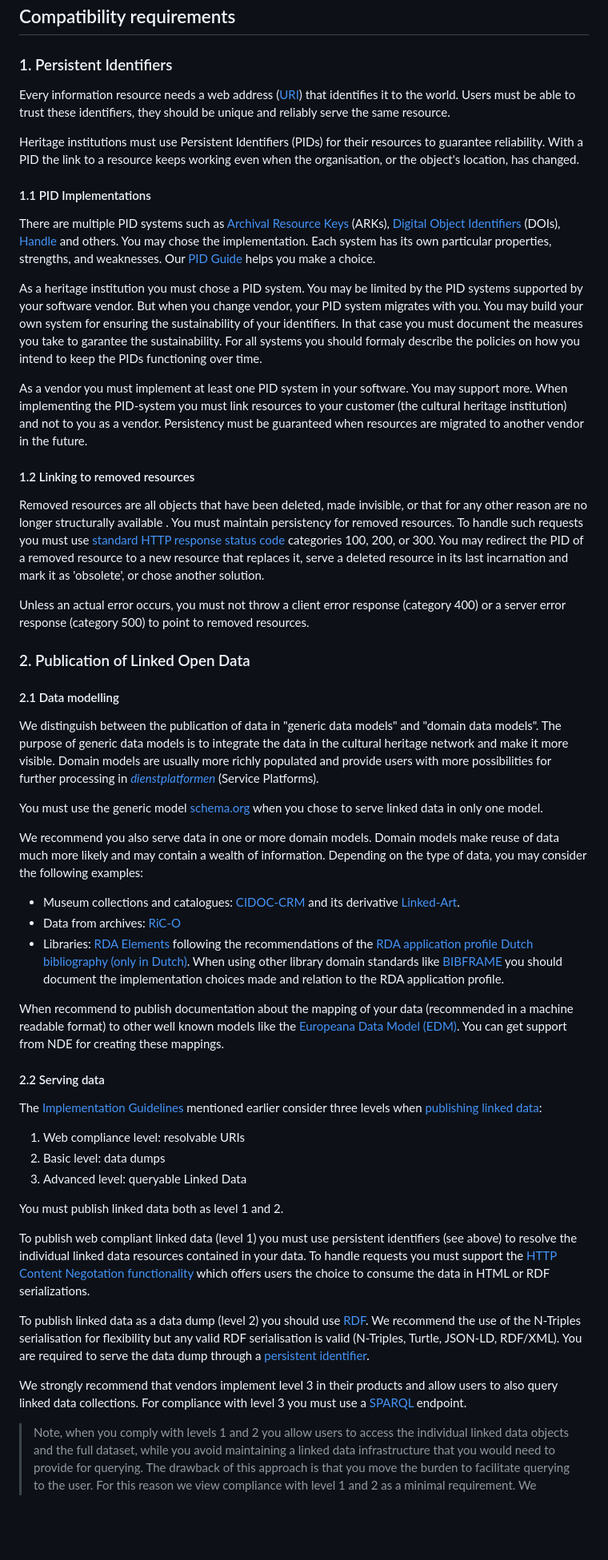
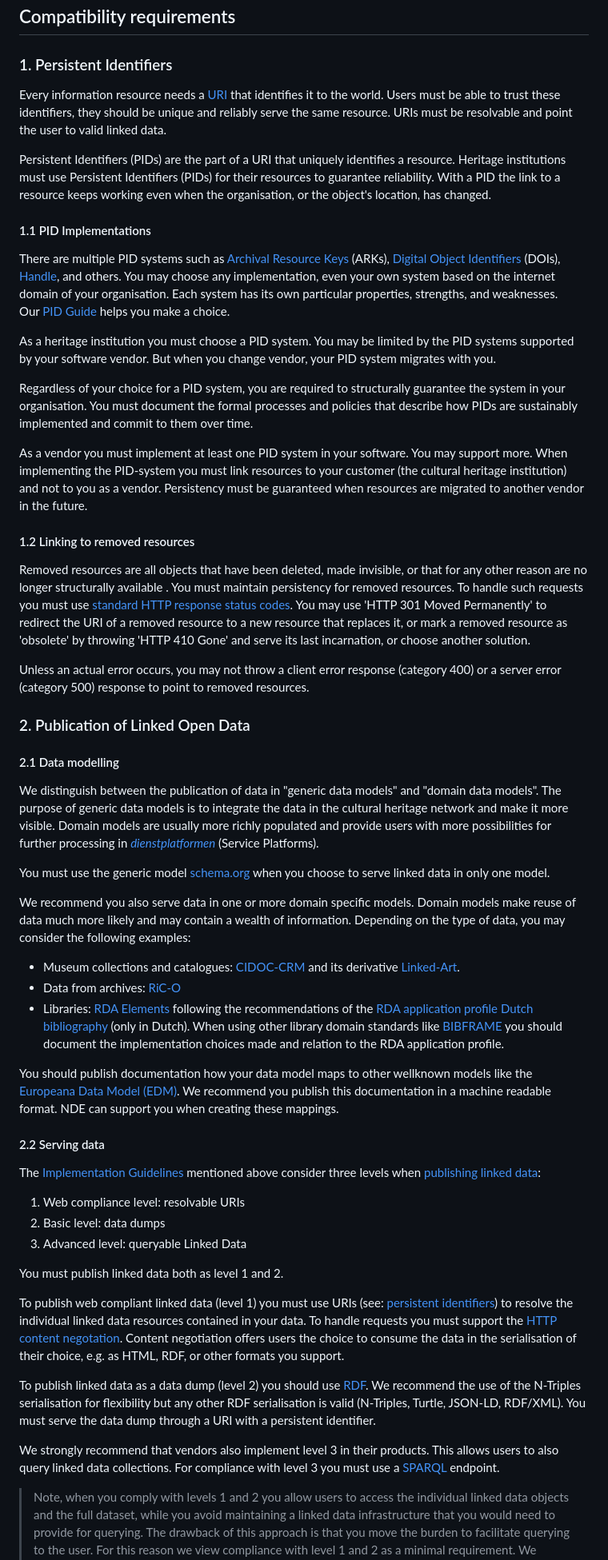
Before and after one commit to netwerk-digitaal-erfgoed/requirements-collection-management-systems, a Markdown page: README.md, the part around the change printed below. Shown: that part at 80% size. Rendered like a GitHub page; blank space fills up the shorter version.

Commit message:
Rewrite Resolvable URIs en commentaar Bob

```diff
--- a/README.md
+++ b/README.md
@@ -16,23 +16,25 @@ Please refer to our [Implementation Guidelines](https://netwerk-digitaal-erfgoed
 
 ### 1. Persistent Identifiers
 
-Every information resource needs a web address ([URI](https://en.wikipedia.org/wiki/Uniform_Resource_Identifier)) that identifies it to the world. Users must be able to trust these identifiers, they should be unique and reliably serve the same resource.
+Every information resource needs a [URI](https://en.wikipedia.org/wiki/Uniform_Resource_Identifier) that identifies it to the world. Users must be able to trust these identifiers, they should be unique and reliably serve the same resource. URIs must be resolvable and point the user to valid linked data.
 
-Heritage institutions must use Persistent Identifiers (PIDs) for their resources to guarantee reliability. With a PID the link to a resource keeps working even when the organisation, or the object's location, has changed.
+Persistent Identifiers (PIDs) are the part of a URI that uniquely identifies a resource. Heritage institutions must use Persistent Identifiers (PIDs) for their resources to guarantee reliability. With a PID the link to a resource keeps working even when the organisation, or the object's location, has changed.
 
 #### 1.1 PID Implementations
 
-There are multiple PID systems such as [Archival Resource Keys](https://arks.org) (ARKs), [Digital Object Identifiers](https://www.doi.org) (DOIs), [Handle](http://handle.net) and others. You may chose the implementation. Each system has its own particular properties, strengths, and weaknesses. Our [PID Guide](https://www.pidwijzer.nl/en) helps you make a choice.
+There are multiple PID systems such as [Archival Resource Keys](https://arks.org) (ARKs), [Digital Object Identifiers](https://www.doi.org) (DOIs), [Handle](http://handle.net), and others. You may choose any implementation, even your own system based on the internet domain of your organisation. Each system has its own particular properties, strengths, and weaknesses. Our [PID Guide](https://www.pidwijzer.nl/en) helps you make a choice.
 
-As a heritage institution you must chose a PID system. You may be limited by the PID systems supported by your software vendor. But when you change vendor, your PID system migrates with you. You may build your own system for ensuring the sustainability of your identifiers. In that case you must document the measures you take to garantee the sustainability. For all systems you should formaly describe the policies on how you intend to keep the PIDs functioning over time.
+As a heritage institution you must choose a PID system. You may be limited by the PID systems supported by your software vendor. But when you change vendor, your PID system migrates with you.
+
+Regardless of your choice for a PID system, you are required to structurally guarantee the system in your organisation. You must document the formal processes and policies that describe how PIDs are sustainably implemented and commit to them over time.
 
 As a vendor you must implement at least one PID system in your software. You may support more. When implementing the PID-system you must link resources to your customer (the cultural heritage institution) and not to you as a vendor. Persistency must be guaranteed when resources are migrated to another vendor in the future.
 
 #### 1.2 Linking to removed resources
 
-Removed resources are all objects that have been deleted, made invisible, or that for any other reason are no longer structurally available . You must maintain persistency for removed resources. To handle such requests you must use [standard HTTP response status code](https://developer.mozilla.org/en-US/docs/Web/HTTP/Status#redirection_messages) categories 100, 200, or 300. You may redirect the PID of a removed resource to a new resource that replaces it, serve a deleted resource in its last incarnation and mark it as 'obsolete', or chose another solution.
+Removed resources are all objects that have been deleted, made invisible, or that for any other reason are no longer structurally available . You must maintain persistency for removed resources. To handle such requests you must use [standard HTTP response status codes](https://developer.mozilla.org/en-US/docs/Web/HTTP/Status#redirection_messages). You may use 'HTTP 301 Moved Permanently' to redirect the URI of a removed resource to a new resource that replaces it, or mark a removed resource as 'obsolete' by throwing 'HTTP 410 Gone' and serve its last incarnation, or choose another solution.
 
-Unless an actual error occurs, you must not throw a client error response (category 400) or a server error response (category 500) to point to removed resources.
+Unless an actual error occurs, you may not throw a client error response (category 400) or a server error (category 500) response to point to removed resources.
 
 ### 2.  Publication of Linked Open Data
 
@@ -40,29 +42,29 @@ Unless an actual error occurs, you must not throw a client error response (categ
 
 We distinguish between the publication of data in "generic data models" and "domain data models". The purpose of generic data models is to integrate the data in the cultural heritage network and make it more visible. Domain models are usually more richly populated and provide users with more possibilities for further processing in [*dienstplatformen*](https://netwerkdigitaalerfgoed.nl/nieuws/maak-jij-erfgoedsites-en-apps-volg-de-afspraken-uit-de-architectuurblauwdruk-voor-dienstplatformen/) (Service Platforms).
 
-You must use the generic model [schema.org](https://schema.org) when you chose to serve linked data in only one model.
+You must use the generic model [schema.org](https://schema.org) when you choose to serve linked data in only one model.
 
-We recommend you also serve data in one or more domain models. Domain models make reuse of data much more likely and may contain a wealth of information. Depending on the type of data, you may consider the following examples:
+We recommend you also serve data in one or more domain specific models. Domain models make reuse of data much more likely and may contain a wealth of information. Depending on the type of data, you may consider the following examples:
 - Museum collections and catalogues: [CIDOC-CRM](https://cidoc-crm.org) and its derivative [Linked-Art](https://linked.art/model/).
 - Data from archives: [RiC-O](https://www.ica.org/standards/RiC/RiC-O_v0-2.html)
-- Libraries: [RDA Elements](https://www.rdaregistry.info/Elements/) following the recommendations of the [RDA application profile Dutch bibliography (only in Dutch)](https://netwerk-digitaal-erfgoed.github.io/rdanl/). When using other library domain standards like [BIBFRAME](https://www.loc.gov/bibframe/) you should document the implementation choices made and relation to the RDA application profile.
+- Libraries: [RDA Elements](https://www.rdaregistry.info/Elements/) following the recommendations of the [RDA application profile Dutch bibliography](https://netwerk-digitaal-erfgoed.github.io/rdanl/) (only in Dutch). When using other library domain standards like [BIBFRAME](https://www.loc.gov/bibframe/) you should document the implementation choices made and relation to the RDA application profile.
 
-When recommend to publish documentation about the mapping of your data (recommended in a machine readable format) to other well known models like the [Europeana Data Model (EDM)](https://pro.europeana.eu/page/edm-documentation). You can get support from NDE for creating these mappings.
+You should publish documentation how your data model maps to other wellknown models like the [Europeana Data Model (EDM)](https://pro.europeana.eu/page/edm-documentation). We recommend you publish this documentation in a machine readable format. NDE can support you when creating these mappings.
 
 #### 2.2 Serving data
 
-The [Implementation Guidelines](https://netwerk-digitaal-erfgoed.github.io/cm-implementation-guidelines/#publishing-collection-information) mentioned earlier consider three levels when [publishing linked data](https://netwerk-digitaal-erfgoed.github.io/cm-implementation-guidelines/#publishing-linked-data):
+The [Implementation Guidelines](https://netwerk-digitaal-erfgoed.github.io/cm-implementation-guidelines/#publishing-collection-information) mentioned above consider three levels when [publishing linked data](https://netwerk-digitaal-erfgoed.github.io/cm-implementation-guidelines/#publishing-linked-data):
 1. Web compliance level: resolvable URIs
 2. Basic level: data dumps
 3. Advanced level: queryable Linked Data
 
 You must publish linked data both as level 1 and 2.
 
-To publish web compliant linked data (level 1) you must use persistent identifiers (see above) to resolve the individual linked data resources contained in your data. To handle requests you must support the [HTTP Content Negotation functionality](https://datatracker.ietf.org/doc/html/rfc7231#section-5.3) which offers users the choice to consume the data in HTML or RDF serializations.
+To publish web compliant linked data (level 1) you must use URIs (see: [persistent identifiers](###%201.%20Persistent%20Identifiers)) to resolve the individual linked data resources contained in your data. To handle requests you must support the [HTTP content negotation](https://datatracker.ietf.org/doc/html/rfc7231#section-5.3). Content negotiation offers users the choice to consume the data in the serialisation of their choice, e.g. as HTML, RDF, or other formats you support.
 
-To publish linked data as a data dump (level 2) you should use [RDF](https://www.w3.org/RDF/). We recommend the use of the N-Triples serialisation for flexibility but any valid RDF serialisation is valid (N-Triples, Turtle, JSON-LD, RDF/XML). You are required to serve the data dump through a [persistent identifier](###%201.%20Persistent%20Identifiers).
+To publish linked data as a data dump (level 2) you should use [RDF](https://www.w3.org/RDF/). We recommend the use of the N-Triples serialisation for flexibility but any other RDF serialisation is valid (N-Triples, Turtle, JSON-LD, RDF/XML). You must serve the data dump through a URI with a persistent identifier.
 
-We strongly recommend that vendors implement level 3 in their products and allow users to also query linked data collections. For compliance with level 3 you must use a [SPARQL](https://www.w3.org/TR/rdf-sparql-query/) endpoint.
+We strongly recommend that vendors also implement level 3 in their products. This allows users to also query linked data collections. For compliance with level 3 you must use a [SPARQL](https://www.w3.org/TR/rdf-sparql-query/) endpoint.
 
 > Note, when you comply with levels 1 and 2 you allow users to access the individual linked data objects and the full dataset, while you avoid maintaining a linked data infrastructure that you would need to provide for querying. The drawback of this approach is that you move the burden to facilitate querying to the user. For this reason we view compliance with level 1 and 2 as a minimal requirement. We strongly urge you to go further and implement level 3. Compliancy with level 3 will very likely play a large role in the allocation of future NDE funding.
 
```
Also changed, not shown: other parts of README.md (+20 -24 lines).
